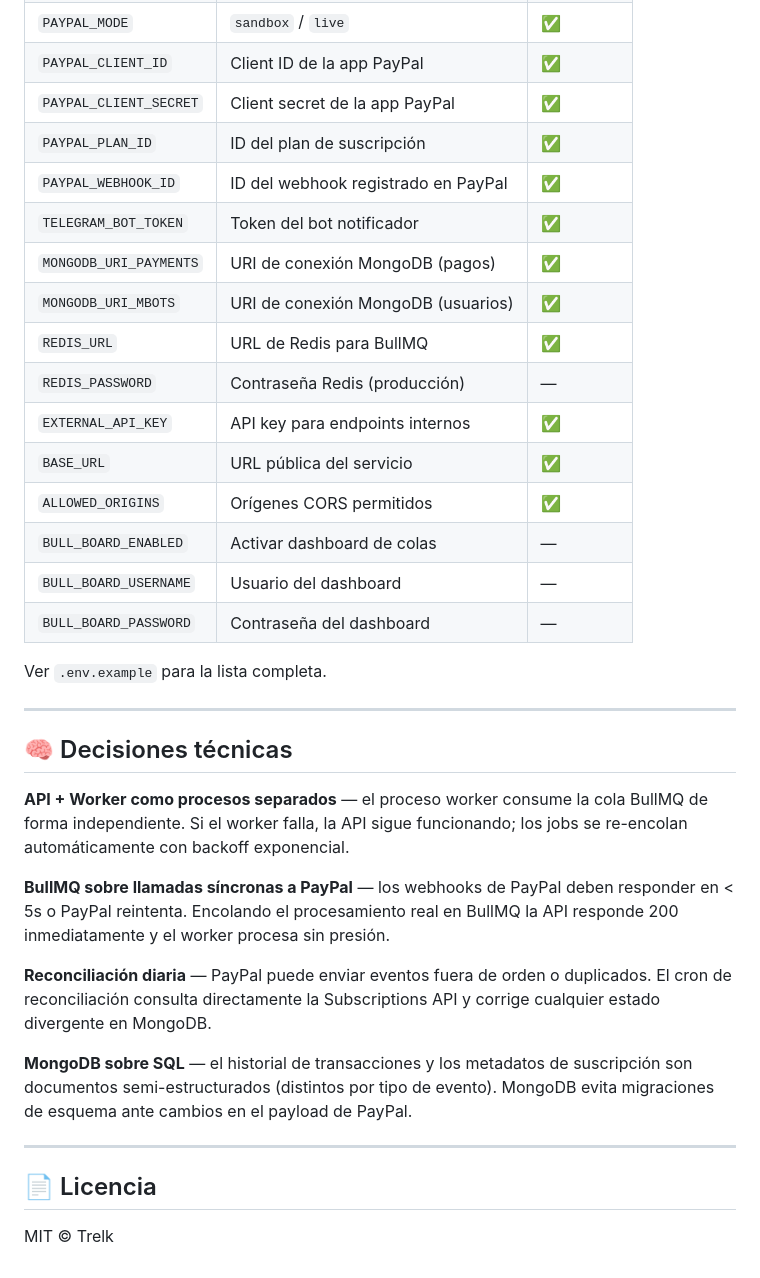
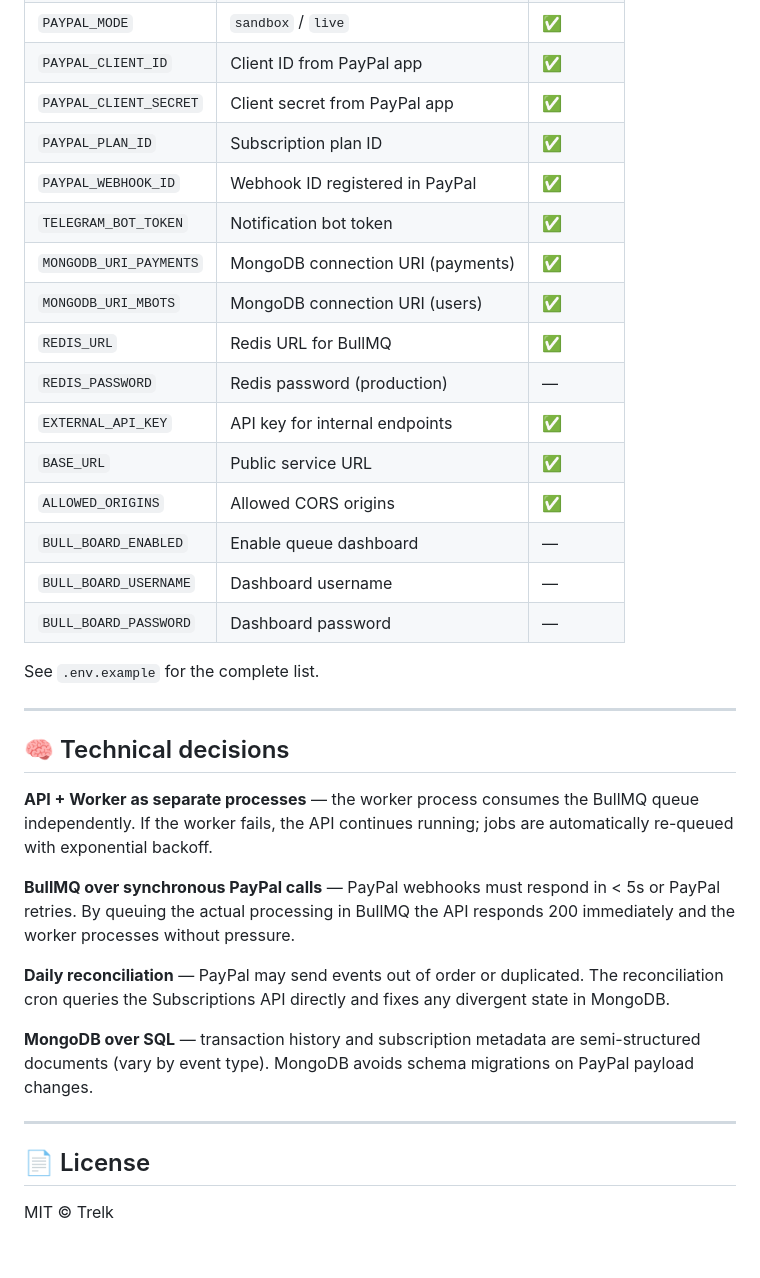
Before and after one commit to oscardavidop/trelk-payments, a Markdown page: README.md, the part around one of its changes. Rendered like a GitHub page.

```diff
--- a/README.md
+++ b/README.md
@@ -144,36 +144,36 @@ npm run pm2:monit
 | `PAYPAL_MODE` | `sandbox` / `live` | ✅ |
-| `PAYPAL_CLIENT_ID` | Client ID de la app PayPal | ✅ |
-| `PAYPAL_CLIENT_SECRET` | Client secret de la app PayPal | ✅ |
-| `PAYPAL_PLAN_ID` | ID del plan de suscripción | ✅ |
-| `PAYPAL_WEBHOOK_ID` | ID del webhook registrado en PayPal | ✅ |
-| `TELEGRAM_BOT_TOKEN` | Token del bot notificador | ✅ |
-| `MONGODB_URI_PAYMENTS` | URI de conexión MongoDB (pagos) | ✅ |
-| `MONGODB_URI_MBOTS` | URI de conexión MongoDB (usuarios) | ✅ |
-| `REDIS_URL` | URL de Redis para BullMQ | ✅ |
-| `REDIS_PASSWORD` | Contraseña Redis (producción) | — |
-| `EXTERNAL_API_KEY` | API key para endpoints internos | ✅ |
-| `BASE_URL` | URL pública del servicio | ✅ |
-| `ALLOWED_ORIGINS` | Orígenes CORS permitidos | ✅ |
-| `BULL_BOARD_ENABLED` | Activar dashboard de colas | — |
-| `BULL_BOARD_USERNAME` | Usuario del dashboard | — |
-| `BULL_BOARD_PASSWORD` | Contraseña del dashboard | — |
+| `PAYPAL_CLIENT_ID` | Client ID from PayPal app | ✅ |
+| `PAYPAL_CLIENT_SECRET` | Client secret from PayPal app | ✅ |
+| `PAYPAL_PLAN_ID` | Subscription plan ID | ✅ |
+| `PAYPAL_WEBHOOK_ID` | Webhook ID registered in PayPal | ✅ |
+| `TELEGRAM_BOT_TOKEN` | Notification bot token | ✅ |
+| `MONGODB_URI_PAYMENTS` | MongoDB connection URI (payments) | ✅ |
+| `MONGODB_URI_MBOTS` | MongoDB connection URI (users) | ✅ |
+| `REDIS_URL` | Redis URL for BullMQ | ✅ |
+| `REDIS_PASSWORD` | Redis password (production) | — |
+| `EXTERNAL_API_KEY` | API key for internal endpoints | ✅ |
+| `BASE_URL` | Public service URL | ✅ |
+| `ALLOWED_ORIGINS` | Allowed CORS origins | ✅ |
+| `BULL_BOARD_ENABLED` | Enable queue dashboard | — |
+| `BULL_BOARD_USERNAME` | Dashboard username | — |
+| `BULL_BOARD_PASSWORD` | Dashboard password | — |
 
-Ver `.env.example` para la lista completa.
+See `.env.example` for the complete list.
 
 ---
 
-## 🧠 Decisiones técnicas
+## 🧠 Technical decisions
 
-**API + Worker como procesos separados** — el proceso worker consume la cola BullMQ de forma independiente. Si el worker falla, la API sigue funcionando; los jobs se re-encolan automáticamente con backoff exponencial.
+**API + Worker as separate processes** — the worker process consumes the BullMQ queue independently. If the worker fails, the API continues running; jobs are automatically re-queued with exponential backoff.
 
-**BullMQ sobre llamadas síncronas a PayPal** — los webhooks de PayPal deben responder en < 5s o PayPal reintenta. Encolando el procesamiento real en BullMQ la API responde 200 inmediatamente y el worker procesa sin presión.
+**BullMQ over synchronous PayPal calls** — PayPal webhooks must respond in < 5s or PayPal retries. By queuing the actual processing in BullMQ the API responds 200 immediately and the worker processes without pressure.
 
-**Reconciliación diaria** — PayPal puede enviar eventos fuera de orden o duplicados. El cron de reconciliación consulta directamente la Subscriptions API y corrige cualquier estado divergente en MongoDB.
+**Daily reconciliation** — PayPal may send events out of order or duplicated. The reconciliation cron queries the Subscriptions API directly and fixes any divergent state in MongoDB.
 
-**MongoDB sobre SQL** — el historial de transacciones y los metadatos de suscripción son documentos semi-estructurados (distintos por tipo de evento). MongoDB evita migraciones de esquema ante cambios en el payload de PayPal.
+**MongoDB over SQL** — transaction history and subscription metadata are semi-structured documents (vary by event type). MongoDB avoids schema migrations on PayPal payload changes.
 
 ---
 
-## 📄 Licencia
+## 📄 License
 
 MIT © Trelk
```
Also changed, not shown: other parts of README.md (+46 -46 lines).
